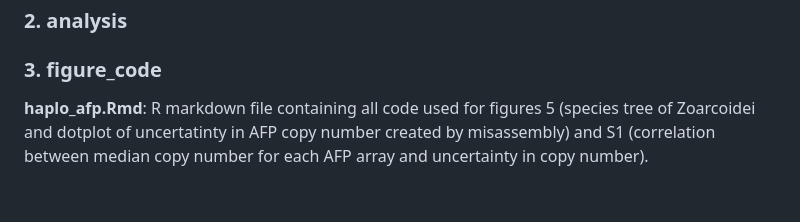
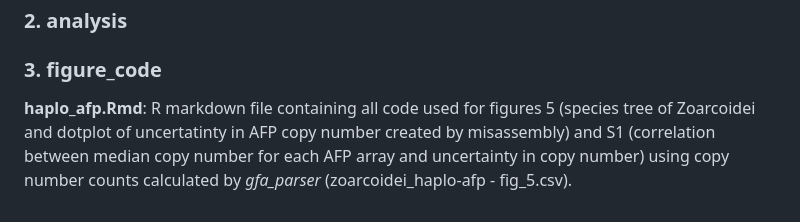
Before and after one commit to om00sman/haplo_afp, a Markdown page: README.md, the part around the change. Drawn GitHub-style.

```diff
--- a/README.md
+++ b/README.md
@@ -37,4 +37,4 @@ Raw HiFi BAM and FASTQ for *Lycodicthys dearborni* and *Zoarces americanus* are
 
 ### 2. analysis
 ### 3. figure_code
-**haplo_afp.Rmd**: R markdown file containing all code used for figures 5 (species tree of Zoarcoidei and dotplot of uncertatinty in AFP copy number created by misassembly) and S1 (correlation between median copy number for each AFP array and uncertainty in copy number).
+**haplo_afp.Rmd**: R markdown file containing all code used for figures 5 (species tree of Zoarcoidei and dotplot of uncertatinty in AFP copy number created by misassembly) and S1 (correlation between median copy number for each AFP array and uncertainty in copy number) using copy number counts calculated by *gfa_parser* (zoarcoidei_haplo-afp - fig_5.csv).
```
